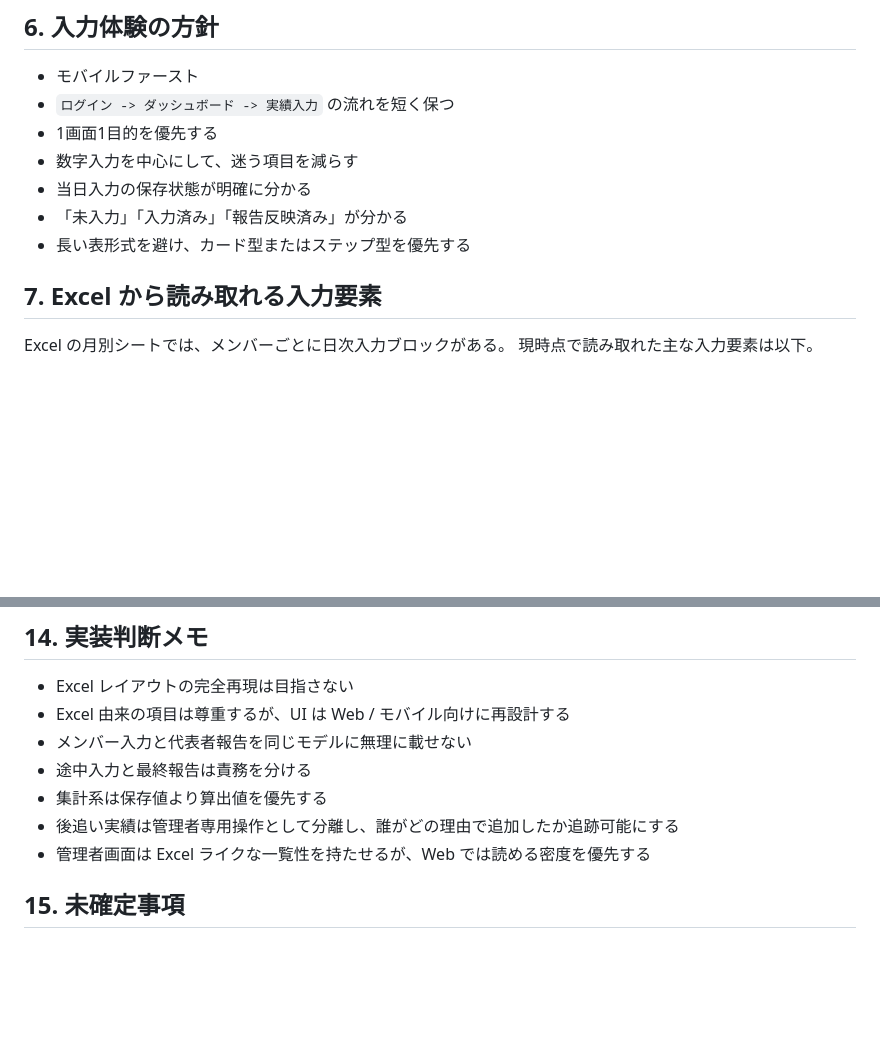
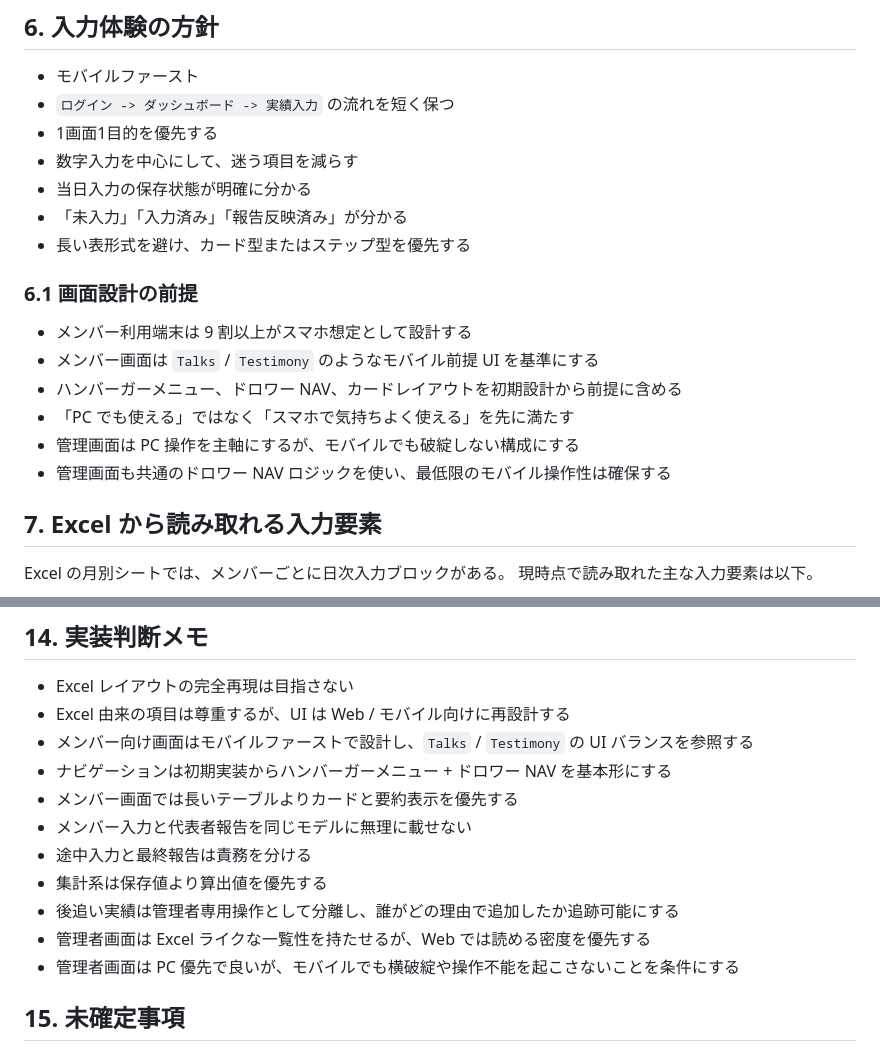
Before and after one commit to markStone141/pantanarl_report_app, a Markdown page: backend/docs/dairymetrics_spec.md, 2 parts joined by grey strips. Rendered like a GitHub page; blank space fills up the shorter version.

Commit message:
Document DairyMetrics mobile-first UI goals

```diff
--- a/backend/docs/dairymetrics_spec.md
+++ b/backend/docs/dairymetrics_spec.md
@@ -88,6 +88,15 @@
 - 当日入力の保存状態が明確に分かる
 - 「未入力」「入力済み」「報告反映済み」が分かる
 - 長い表形式を避け、カード型またはステップ型を優先する
+
+### 6.1 画面設計の前提
+
+- メンバー利用端末は 9 割以上がスマホ想定として設計する
+- メンバー画面は `Talks` / `Testimony` のようなモバイル前提 UI を基準にする
+- ハンバーガーメニュー、ドロワー NAV、カードレイアウトを初期設計から前提に含める
+- 「PC でも使える」ではなく「スマホで気持ちよく使える」を先に満たす
+- 管理画面は PC 操作を主軸にするが、モバイルでも破綻しない構成にする
+- 管理画面も共通のドロワー NAV ロジックを使い、最低限のモバイル操作性は確保する
 
 ## 7. Excel から読み取れる入力要素
 
@@ -419,11 +428,15 @@ Excel の月別シートでは、メンバーごとに日次入力ブロック
 
 - Excel レイアウトの完全再現は目指さない
 - Excel 由来の項目は尊重するが、UI は Web / モバイル向けに再設計する
+- メンバー向け画面はモバイルファーストで設計し、`Talks` / `Testimony` の UI バランスを参照する
+- ナビゲーションは初期実装からハンバーガーメニュー + ドロワー NAV を基本形にする
+- メンバー画面では長いテーブルよりカードと要約表示を優先する
 - メンバー入力と代表者報告を同じモデルに無理に載せない
 - 途中入力と最終報告は責務を分ける
 - 集計系は保存値より算出値を優先する
 - 後追い実績は管理者専用操作として分離し、誰がどの理由で追加したか追跡可能にする
 - 管理者画面は Excel ライクな一覧性を持たせるが、Web では読める密度を優先する
+- 管理者画面は PC 優先で良いが、モバイルでも横破綻や操作不能を起こさないことを条件にする
 
 ## 15. 未確定事項
 
```
